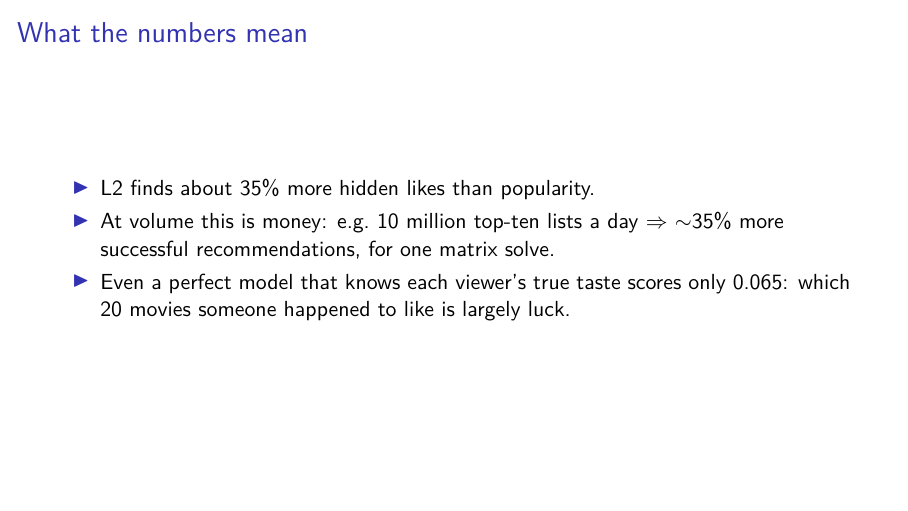
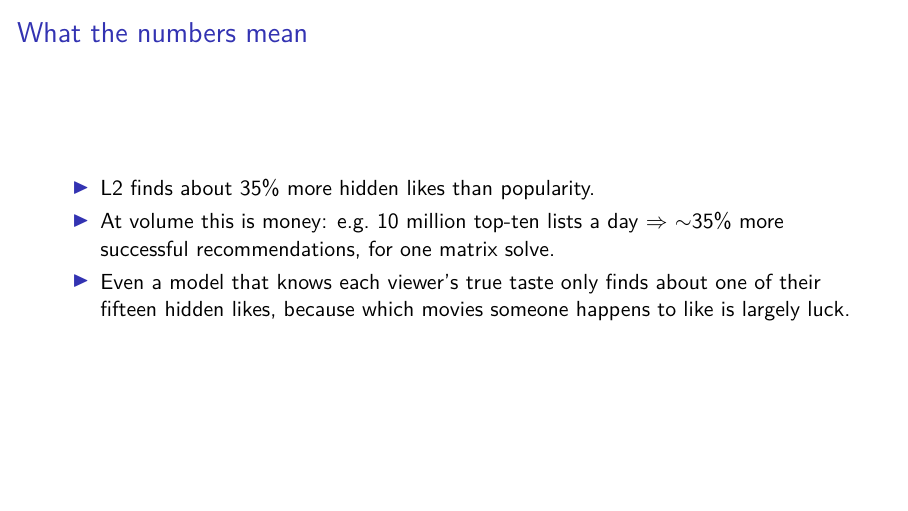
Before and after one commit to suurinie/movie-recommendation-demo-pyladies, LaTeX slides (slides/main.tex): page 13 of 19. Compiled offline with pdfLaTeX.

Commit message:
docs: explain the perfect-model ceiling in plain words
Co-Authored-By: Claude Opus 5.5 <noreply@anthropic.com>

```diff
--- a/slides/main.tex
+++ b/slides/main.tex
@@ -205,8 +205,9 @@
     \item L2 finds about 35\% more hidden likes than popularity.
     \item At volume this is money: e.g.\ 10 million top-ten lists a day
       $\Rightarrow$ $\sim$35\% more successful recommendations, for one matrix solve.
-    \item Even a perfect model that knows each viewer's true taste scores only 0.065:
-      which 20 movies someone happened to like is largely luck.
+    \item Even a model that knows each viewer's true taste only finds about one
+      of their fifteen hidden likes, because which movies someone happens to
+      like is largely luck.
   \end{itemize}
 \end{frame}
 
```
Also changed, not shown: slides/slides.pdf.
